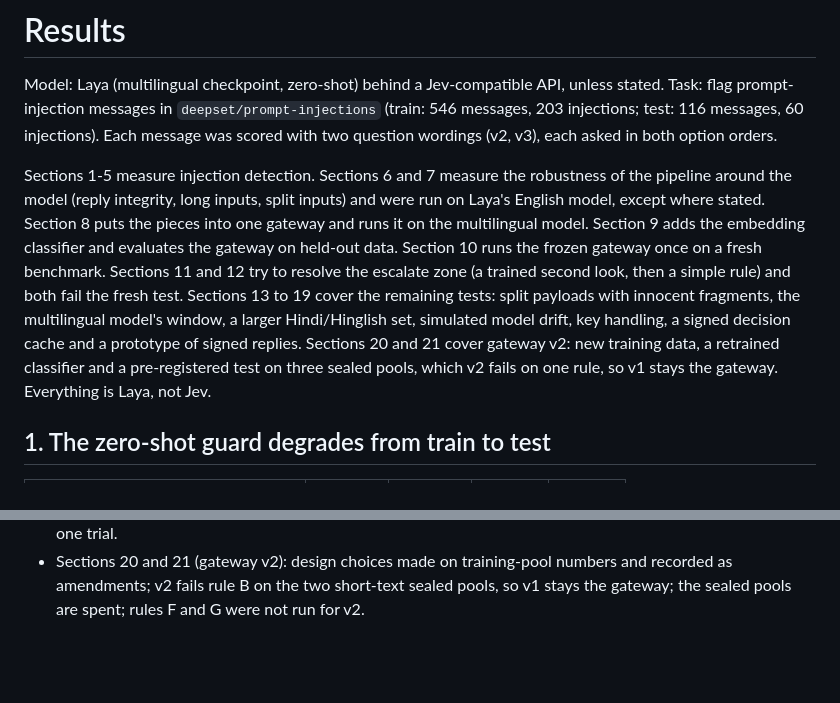
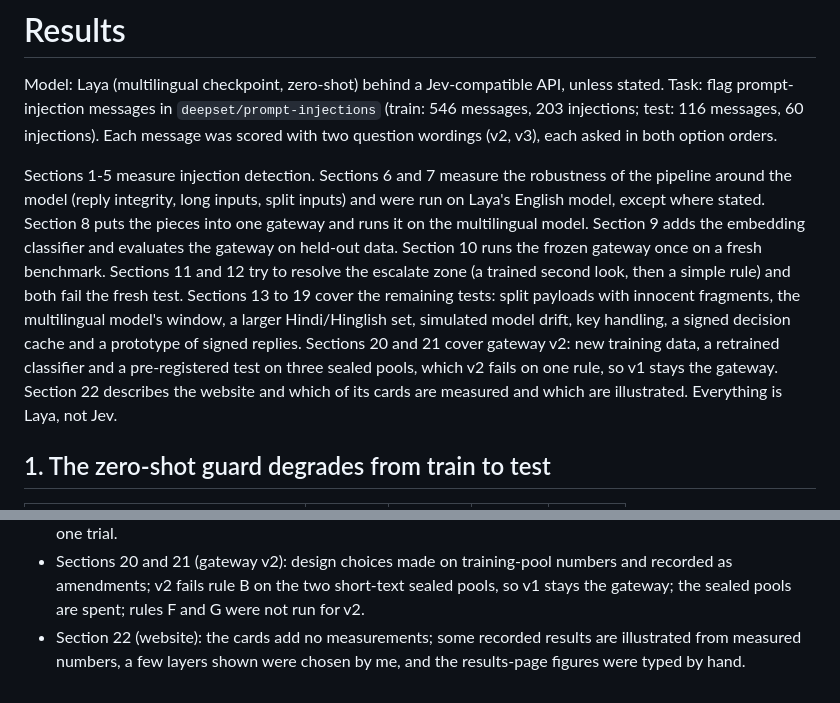
Before and after one commit to Shristi1611/systemone-testbed, a Markdown page: RESULTS.md, 2 parts joined by grey strips. Rendered like a GitHub page; blank space fills up the shorter version.

Commit message:
Updated RESULTS

```diff
--- a/RESULTS.md
+++ b/RESULTS.md
@@ -2,7 +2,7 @@
 
 Model: Laya (multilingual checkpoint, zero-shot) behind a Jev-compatible API, unless stated. Task: flag prompt-injection messages in `deepset/prompt-injections` (train: 546 messages, 203 injections; test: 116 messages, 60 injections). Each message was scored with two question wordings (v2, v3), each asked in both option orders.
 
-Sections 1-5 measure injection detection. Sections 6 and 7 measure the robustness of the pipeline around the model (reply integrity, long inputs, split inputs) and were run on Laya's English model, except where stated. Section 8 puts the pieces into one gateway and runs it on the multilingual model. Section 9 adds the embedding classifier and evaluates the gateway on held-out data. Section 10 runs the frozen gateway once on a fresh benchmark. Sections 11 and 12 try to resolve the escalate zone (a trained second look, then a simple rule) and both fail the fresh test. Sections 13 to 19 cover the remaining tests: split payloads with innocent fragments, the multilingual model's window, a larger Hindi/Hinglish set, simulated model drift, key handling, a signed decision cache and a prototype of signed replies. Sections 20 and 21 cover gateway v2: new training data, a retrained classifier and a pre-registered test on three sealed pools, which v2 fails on one rule, so v1 stays the gateway. Everything is Laya, not Jev.
+Sections 1-5 measure injection detection. Sections 6 and 7 measure the robustness of the pipeline around the model (reply integrity, long inputs, split inputs) and were run on Laya's English model, except where stated. Section 8 puts the pieces into one gateway and runs it on the multilingual model. Section 9 adds the embedding classifier and evaluates the gateway on held-out data. Section 10 runs the frozen gateway once on a fresh benchmark. Sections 11 and 12 try to resolve the escalate zone (a trained second look, then a simple rule) and both fail the fresh test. Sections 13 to 19 cover the remaining tests: split payloads with innocent fragments, the multilingual model's window, a larger Hindi/Hinglish set, simulated model drift, key handling, a signed decision cache and a prototype of signed replies. Sections 20 and 21 cover gateway v2: new training data, a retrained classifier and a pre-registered test on three sealed pools, which v2 fails on one rule, so v1 stays the gateway. Section 22 describes the website and which of its cards are measured and which are illustrated. Everything is Laya, not Jev.
 
 ## 1. The zero-shot guard degrades from train to test
 
@@ -536,3 +573,4 @@ AUC (wild / neuralchemy / slabs): guard 0.691 / 0.794 / 0.871; retrained classif
 - Sections 17 and 18 (keys, cache): the leak scan covers the current key and the local repository; the signed cache does not stop someone who has the key and does not cover a model swap.
 - Section 19 (signed replies): a prototype of something the provider would have to offer, six requests per row, one trial.
 - Sections 20 and 21 (gateway v2): design choices made on training-pool numbers and recorded as amendments; v2 fails rule B on the two short-text sealed pools, so v1 stays the gateway; the sealed pools are spent; rules F and G were not run for v2.
+- Section 22 (website): the cards add no measurements; some recorded results are illustrated from measured numbers, a few layers shown were chosen by me, and the results-page figures were typed by hand.
```
Also changed, not shown: other parts of RESULTS.md (+37 -0 lines).
